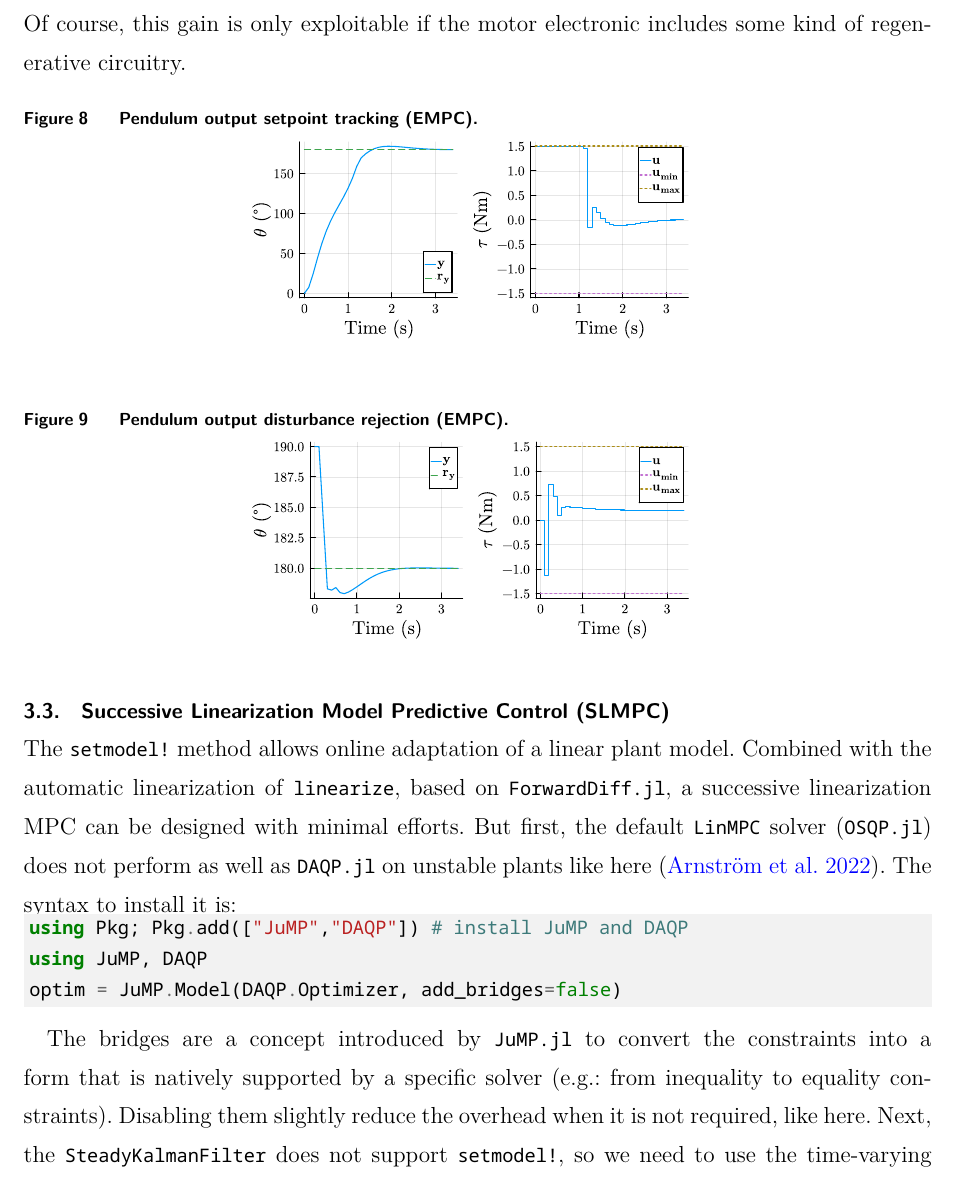
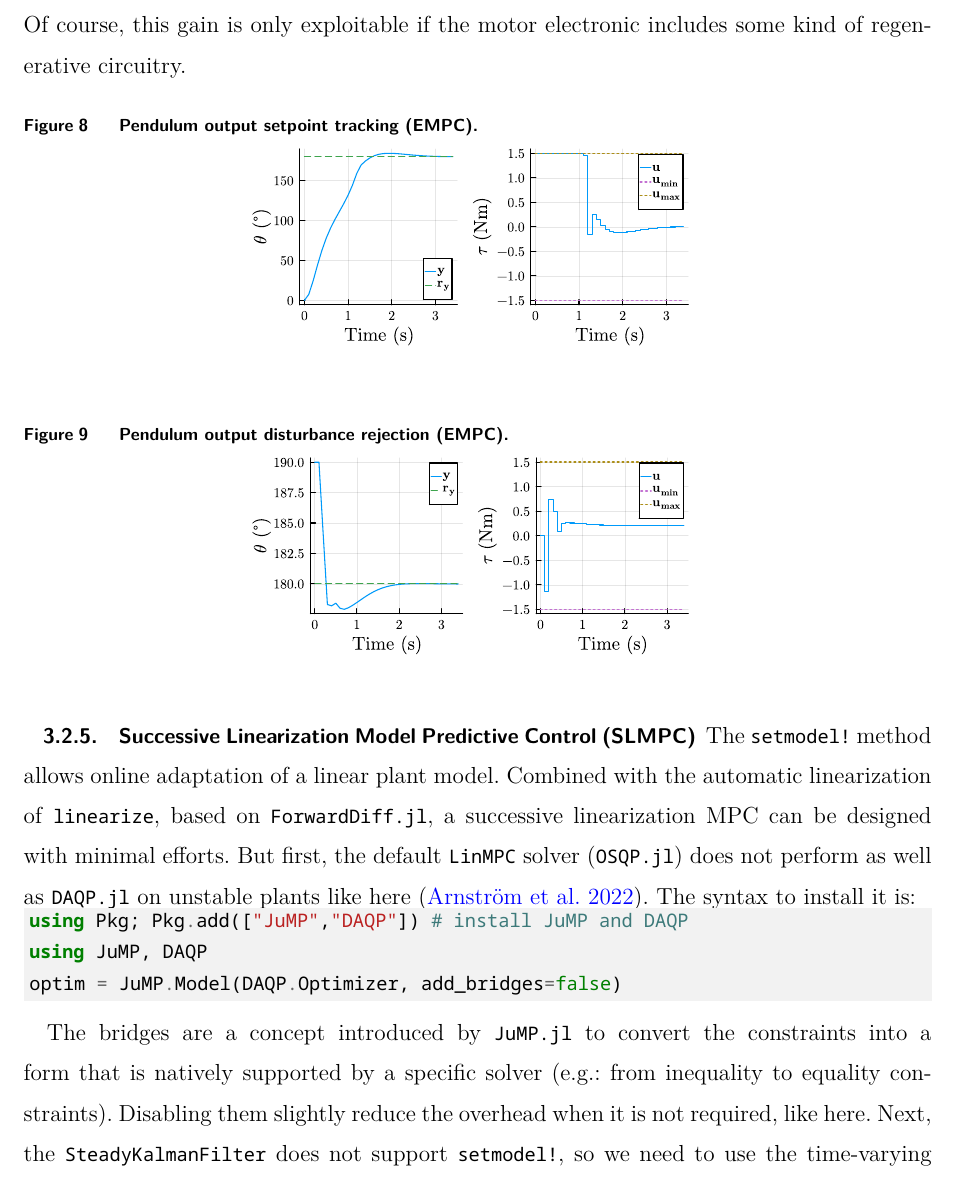
Before and after one commit to franckgaga/code, a LaTeX document (mpcPackageJulia.tex, which reads tex/case_studies.tex): part of page 18 of 25, cut so that both start at the same text. Compiled offline with XeLaTeX.

Commit message:
slmpc should be a subsubsection

```diff
--- a/tex/case_studies.tex
+++ b/tex/case_studies.tex
@@ -391,7 +391,7 @@ Of course, this gain is only exploitable if the motor electronic includes some k
     \label{fig:plot_EconomMPC2}
 \end{figure}
 
-\subsection{Successive Linearization Model Predictive Control (SLMPC)}
+\subsubsection{Successive Linearization Model Predictive Control (SLMPC)}
 \label{sec:successive_linearization}
 
 The \texttt{setmodel!} method allows online adaptation of a linear plant model. Combined with the automatic linearization of \texttt{linearize}, based on \texttt{ForwardDiff.jl}, a successive linearization MPC can be designed with minimal efforts. But first, the default \texttt{LinMPC} solver (\texttt{OSQP.jl}) does not perform as well as \texttt{DAQP.jl} on unstable plants like here \citep{daqp}. The syntax to install it is:
```
